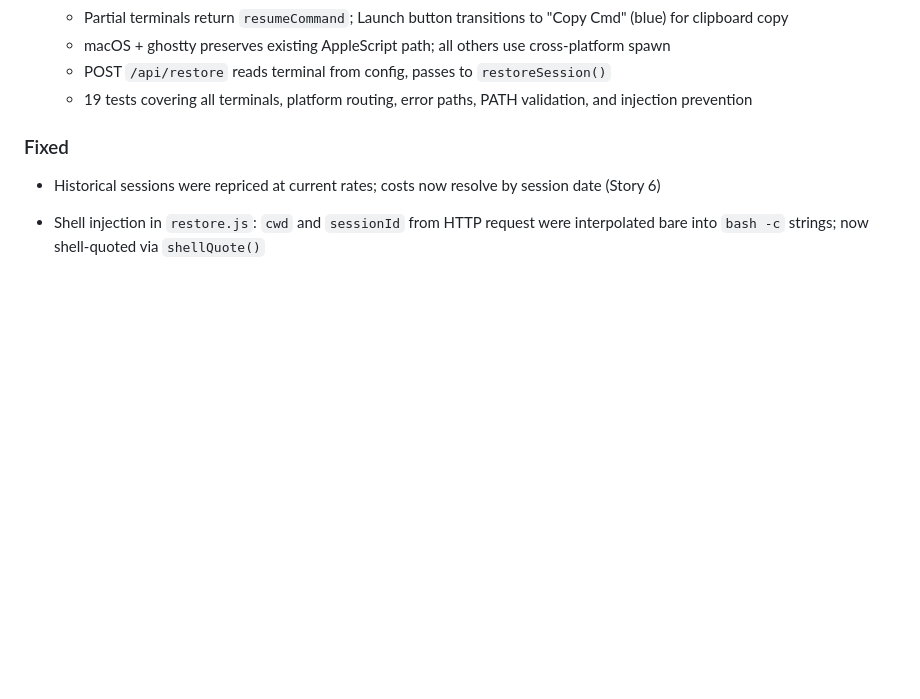
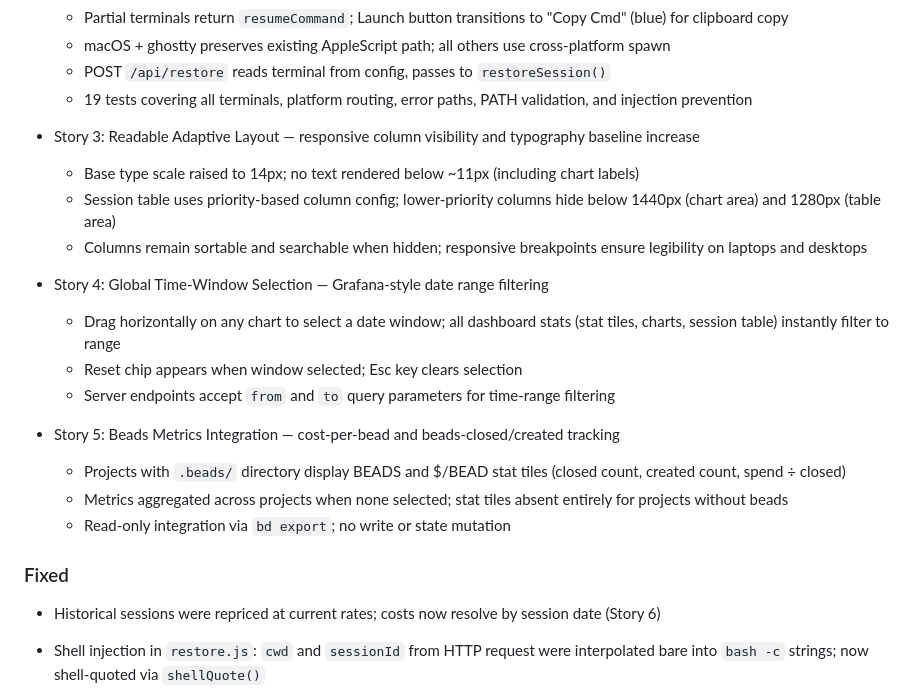
Before and after one commit to jwp23/MISSION-CONTROL, a Markdown page: .claude/changelog.md, the part around the change. GitHub-like rendering; blank space fills up the shorter version.

```diff
--- a/.claude/changelog.md
+++ b/.claude/changelog.md
@@ -29,6 +29,18 @@ Purpose: Running log of all notable changes, features, and workflow updates.
   - macOS + ghostty preserves existing AppleScript path; all others use cross-platform spawn
   - POST `/api/restore` reads terminal from config, passes to `restoreSession()`
   - 19 tests covering all terminals, platform routing, error paths, PATH validation, and injection prevention
+- Story 3: Readable Adaptive Layout — responsive column visibility and typography baseline increase
+  - Base type scale raised to 14px; no text rendered below ~11px (including chart labels)
+  - Session table uses priority-based column config; lower-priority columns hide below 1440px (chart area) and 1280px (table area)
+  - Columns remain sortable and searchable when hidden; responsive breakpoints ensure legibility on laptops and desktops
+- Story 4: Global Time-Window Selection — Grafana-style date range filtering
+  - Drag horizontally on any chart to select a date window; all dashboard stats (stat tiles, charts, session table) instantly filter to range
+  - Reset chip appears when window selected; Esc key clears selection
+  - Server endpoints accept `from` and `to` query parameters for time-range filtering
+- Story 5: Beads Metrics Integration — cost-per-bead and beads-closed/created tracking
+  - Projects with `.beads/` directory display BEADS and $/BEAD stat tiles (closed count, created count, spend ÷ closed)
+  - Metrics aggregated across projects when none selected; stat tiles absent entirely for projects without beads
+  - Read-only integration via `bd export`; no write or state mutation
 
 ### Fixed
 
```
Also changed, not shown: README.md (+3 -1 lines).
